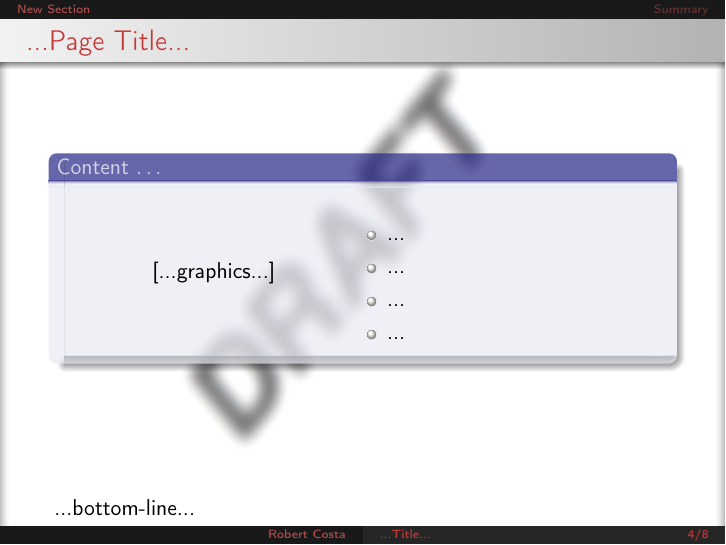
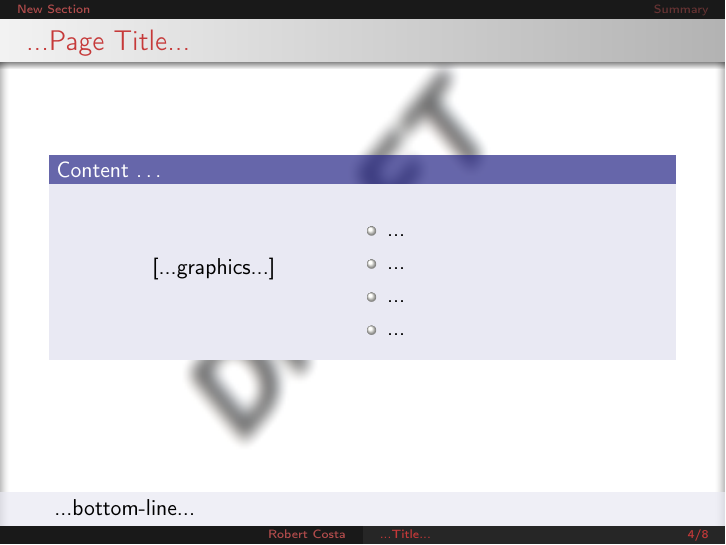
Before and after one commit to zabbarob/latex-presentation, LaTeX slides (0-presentation.tex, which reads 1-preamble.tex): page 4 of 8. Compiled offline with pdfLaTeX.

Commit message:
improvements to blocks and bottom-line design

```diff
--- a/1-preamble.tex
+++ b/1-preamble.tex
@@ -41,10 +41,12 @@
 
 \setbeamertemplate{footline}{%
   \begin{normalsize}%
-  \begin{beamercolorbox}[ht=2.5ex,dp=1ex]{frame}%
+  \pgfsetfillopacity{0.7}%
+  \begin{beamercolorbox}[ht=2.5ex,dp=1ex]{block body}%
   \centering \begin{minipage}{0.85\textwidth} \bottomlinetext \end{minipage}%
   \vspace{0mm}%
   \end{beamercolorbox}%
+  \pgfsetfillopacity{1}%
   \end{normalsize}%
   \bottomline{}%
   \leavevmode%
@@ -75,6 +77,7 @@
 \setbeamercolor{subsection in head/foot}{fg=red!55!gray,bg=gray!30!black}
 
 % configure opaque blocks
+\setbeamertemplate{blocks}[default]
 \addtobeamertemplate{block begin}{\pgfsetfillopacity{0.7}}{\pgfsetfillopacity{1}}
 \addtobeamertemplate{block alerted begin}{\pgfsetfillopacity{0.7}}{\pgfsetfillopacity{1}}
 \addtobeamertemplate{block example begin}{\pgfsetfillopacity{0.7}}{\pgfsetfillopacity{1}}
```
